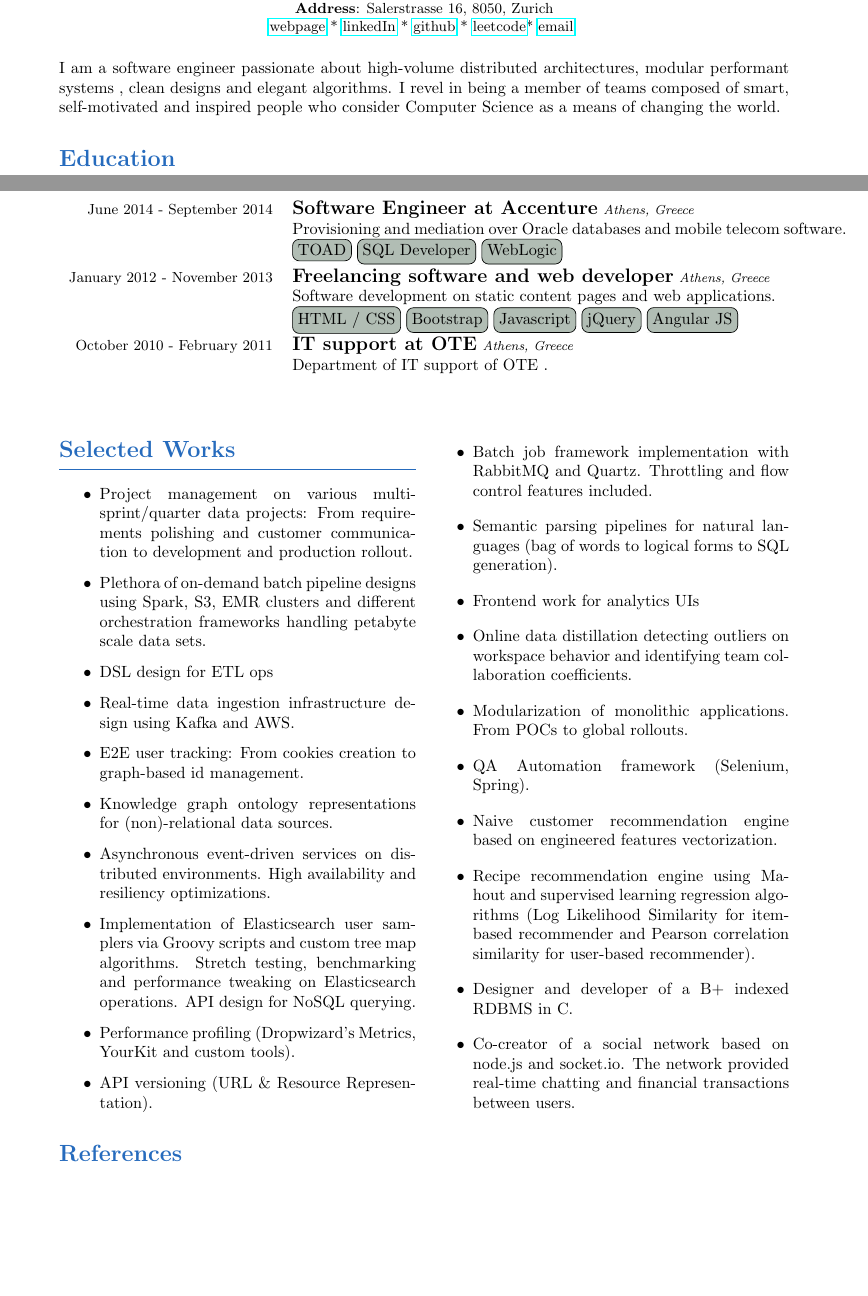
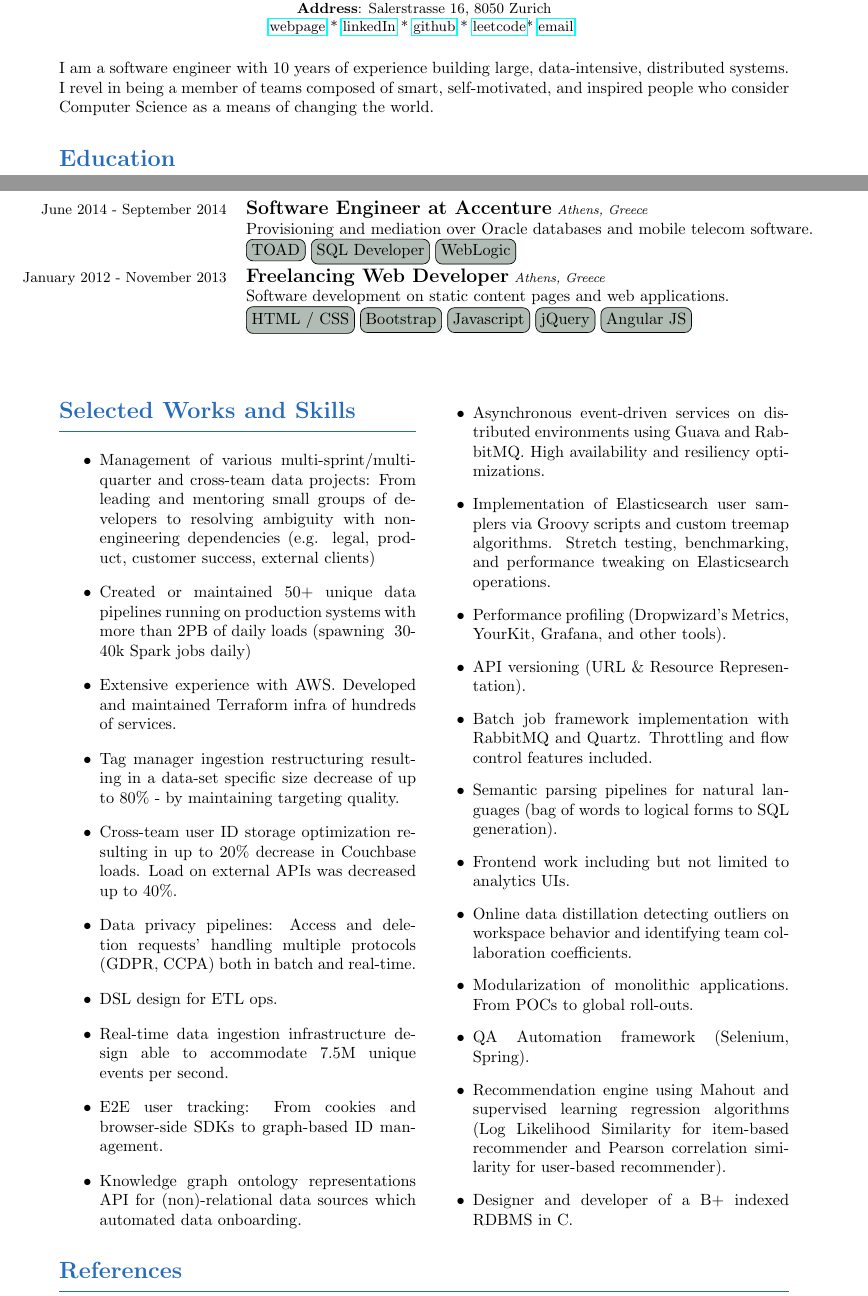
Before and after one commit to tonyflow/cv, a LaTeX CV (cv.tex): two parts of pages 1 and 2 of 2, joined at a grey line, cut so that both start at the same text, the shorter picture padded with empty space. Compiled offline with pdfLaTeX.

Commit message:
CV checkpoint

```diff
--- a/cv.tex
+++ b/cv.tex
@@ -35,7 +35,7 @@
 
 	\vspace{-1.4cm}
 	\noindent
-	I am a software engineer passionate about high-volume distributed architectures, modular performant systems , clean designs and elegant algorithms. I revel in being a member of teams composed of smart, self-motivated and inspired people who consider Computer Science as a means of changing the world.
+	I am a software engineer with 10 years of experience building large, data-intensive, distributed systems. I revel in being a member of teams composed of smart, self-motivated, and inspired people who consider Computer Science as a means of changing the world.
 
     %#3890A4
 	\section*{\color{NavyBlue} Education}
@@ -83,44 +85,41 @@
 		Provisioning and mediation over Oracle databases and mobile telecom software.\newline
 		\lfbox{TOAD} \lfbox{SQL Developer} \lfbox{WebLogic} \\ [1ex]
 
-		\small January 2012 - November 2013 & \textbf{\large Freelancing software and web developer} \textit{\footnotesize Athens, Greece} \newline
+		\small January 2012 - November 2013 & \textbf{\large Freelancing Web Developer} \textit{\footnotesize Athens, Greece} \newline
 		Software development on static content pages and web applications.\newline
 		\lfbox{HTML / CSS} \lfbox{Bootstrap} \lfbox{Javascript} \lfbox{jQuery} \lfbox{Angular JS} \\ [1ex]
 
-		\small October 2010 - February 2011 & \textbf{\large IT support at OTE} \textit{\footnotesize Athens, Greece} \newline
-		Department of IT support of OTE . \\
 	\end{longtable}
 
 	\vspace{+0.5cm}
 	\begin{multicols}{2}
 
-		\section*{\color{NavyBlue}Selected Works}
+		\section*{\color{NavyBlue}Selected Works and Skills}
 		\vspace{-0.5cm}
 		{\color{NavyBlue}\hrulefill}
 			\begin{itemize}
-                    \item Project management on various multi-sprint/quarter data projects: From requirements polishing and customer communication to development and production rollout.
-				\item Plethora of on-demand batch pipeline designs using Spark, S3, EMR clusters and different orchestration frameworks handling petabyte scale data sets.
-				\item DSL design for ETL ops
-				\item Real-time data ingestion infrastructure design using Kafka and AWS.
-				\item E2E user tracking: From cookies creation to graph-based id management.
-				\item Knowledge graph ontology representations for (non)-relational data sources.
-				\item Asynchronous event-driven services on distributed environments. High availability and resiliency optimizations.
-				\item Implementation of Elasticsearch user samplers via Groovy scripts and custom tree map algorithms. Stretch testing, benchmarking and performance tweaking on Elasticsearch operations. API design for NoSQL querying.
-				\item Performance profiling (Dropwizard’s Metrics, YourKit and custom tools).
+                \item Management of various multi-sprint/multi-quarter and cross-team data projects: From leading and mentoring small groups of developers to resolving ambiguity with non-engineering dependencies (e.g. legal, product, customer success, external clients)
+                \item Created or maintained 50+ unique data pipelines running on production systems with more than 2PB of daily loads (spawning ~30-40k Spark jobs daily)
+                \item Extensive experience with AWS. Developed and maintained Terraform infra of hundreds of services.
+                \item Tag manager ingestion restructuring resulting in a data-set specific size decrease of up to 80\% - by maintaining targeting quality.
+                \item Cross-team user ID storage optimization resulting in up to 20\% decrease in Couchbase loads. Load on external APIs was decreased up to 40\%.
+                \item Data privacy pipelines: Access and deletion requests' handling multiple protocols (GDPR, CCPA) both in batch and real-time.
+				\item DSL design for ETL ops.
+				\item Real-time data ingestion infrastructure design able to accommodate 7.5M unique events per second.
+				\item E2E user tracking: From cookies and browser-side SDKs to graph-based ID management.
+				\item Knowledge graph ontology representations API for (non)-relational data sources which automated data onboarding.
+				\item Asynchronous event-driven services on distributed environments using Guava and RabbitMQ. High availability and resiliency optimizations.
+				\item Implementation of Elasticsearch user samplers via Groovy scripts and custom treemap algorithms. Stretch testing, benchmarking, and performance tweaking on Elasticsearch operations.
+				\item Performance profiling (Dropwizard’s Metrics, YourKit, Grafana, and other tools).
 				\item API versioning (URL \& Resource Representation).
 				\item Batch job framework implementation with RabbitMQ and Quartz. Throttling and flow control features included.
 				\item Semantic parsing pipelines for natural languages (bag of words to logical forms to SQL generation).
-				\item Frontend work for analytics UIs
+				\item Frontend work including but not limited to analytics UIs.
 				\item Online data distillation detecting outliers on workspace behavior and identifying team collaboration coefficients.
-				\item Modularization of monolithic applications. From POCs to global rollouts.
+				\item Modularization of monolithic applications. From POCs to global roll-outs.
 				\item QA Automation framework (Selenium, Spring).
-				\item Naive customer recommendation engine based on engineered features vectorization.
-				\item Recipe recommendation engine using Mahout and supervised learning regression algorithms (Log Likelihood Similarity for item-based recommender and Pearson correlation similarity for user-based recommender).
+				\item Recommendation engine using Mahout and supervised learning regression algorithms (Log Likelihood Similarity for item-based recommender and Pearson correlation similarity for user-based recommender).
 				\item Designer and developer of a B+ indexed RDBMS in C.
-				\item Co-creator of a social network based on node.js and socket.io. The network provided real-time chatting and financial transactions between users.
-
-
-
 			\end{itemize}
 	\end{multicols}
 
```
Also changed, not shown: cv.tex (18 more changed lines).
